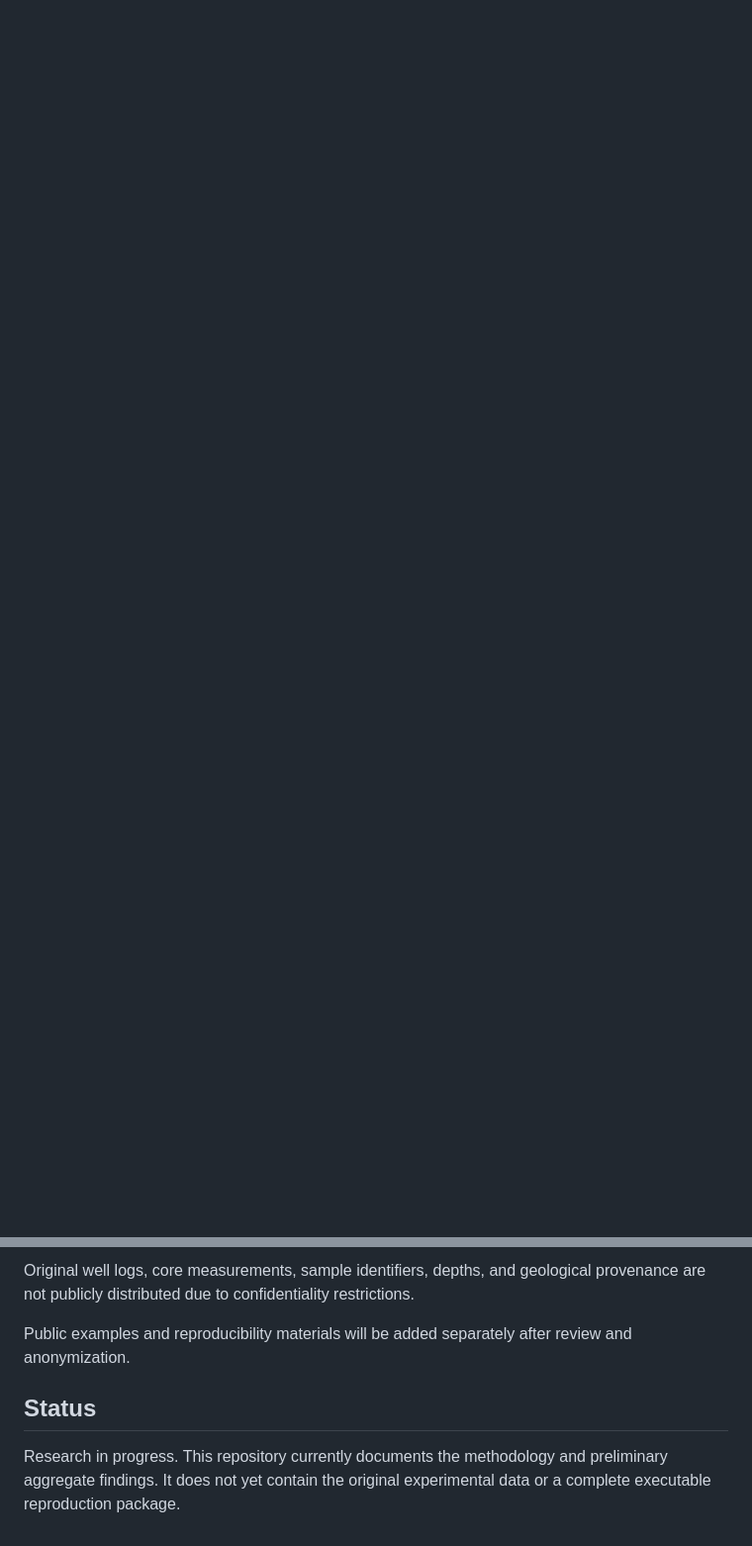
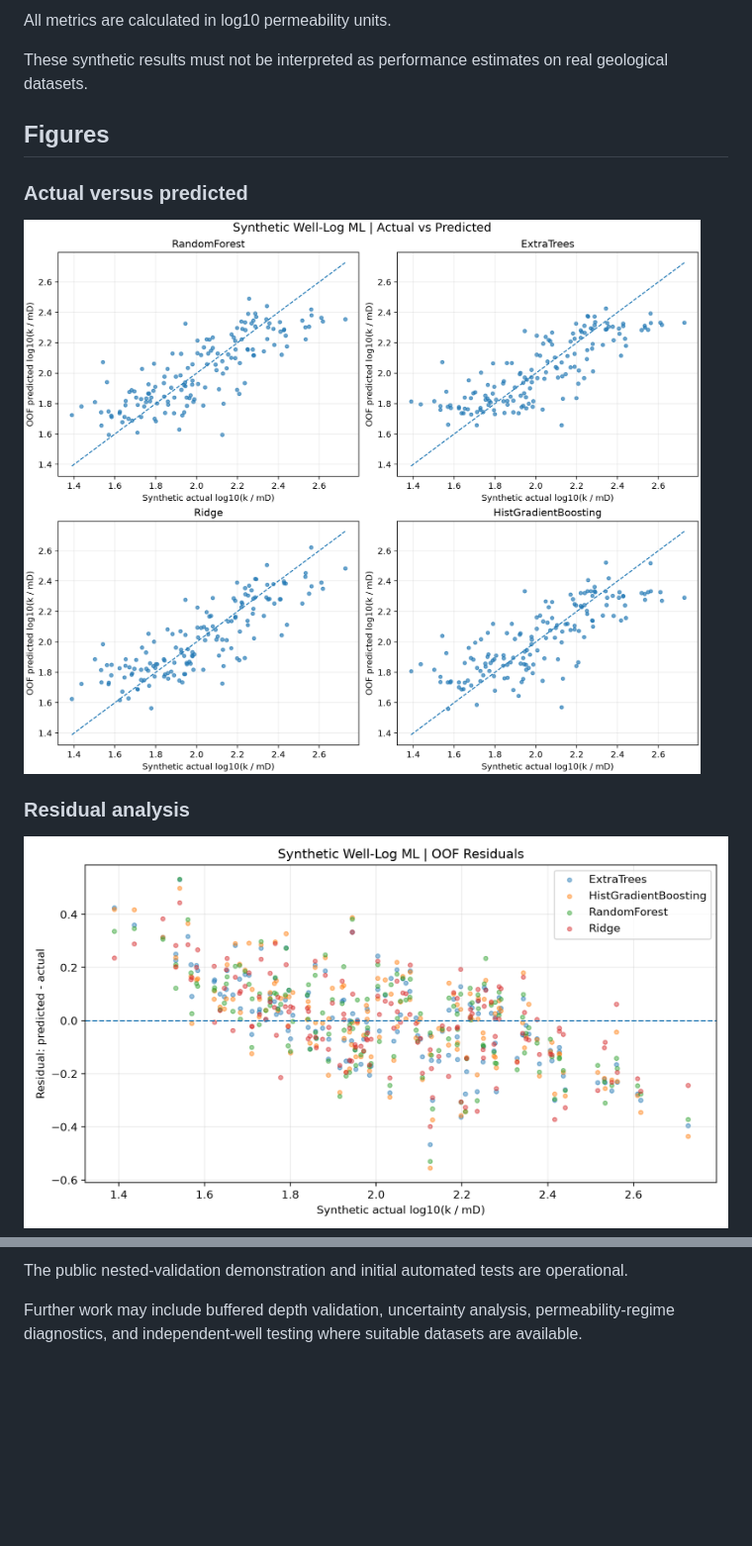
Before and after one commit to saeedshaterian/well-log-ml-subsurface-characterization, a Markdown page: README.md, 2 parts joined by grey strips. Shown at 99% size. Rendered like a GitHub page; pictures changed too: results/synthetic_demo/actual_vs_predicted.png (added), results/synthetic_demo/residuals.png (added); blank space fills up the shorter version.

```diff
--- a/README.md
+++ b/README.md
@@ -36,0 +70,14 @@ These findings highlight the limitations of conventional supervised learning whe
+All metrics are calculated in log10 permeability units.
+
+These synthetic results must not be interpreted as performance estimates on real geological datasets.
+
+## Figures
+
+### Actual versus predicted
+
+![Synthetic actual versus predicted](results/synthetic_demo/actual_vs_predicted.png)
+
+### Residual analysis
+
+![Synthetic residual analysis](results/synthetic_demo/residuals.png)
+
@@ -48,8 +153,4 @@ Potential applications include petrophysical interpretation, reservoir character
 
-Original well logs, core measurements, sample identifiers, depths, and geological provenance are not publicly distributed due to confidentiality restrictions.
+The public nested-validation demonstration and initial automated tests are operational.
 
-Public examples and reproducibility materials will be added separately after review and anonymization.
-
-## Status
-
-Research in progress. This repository currently documents the methodology and preliminary aggregate findings. It does not yet contain the original experimental data or a complete executable reproduction package.
+Further work may include buffered depth validation, uncertainty analysis, permeability-regime diagnostics, and independent-well testing where suitable datasets are available.
```
Also changed, not shown: other parts of README.md (+117 -26 lines), results/synthetic_demo/model_comparison.png (added), 9 other files.
